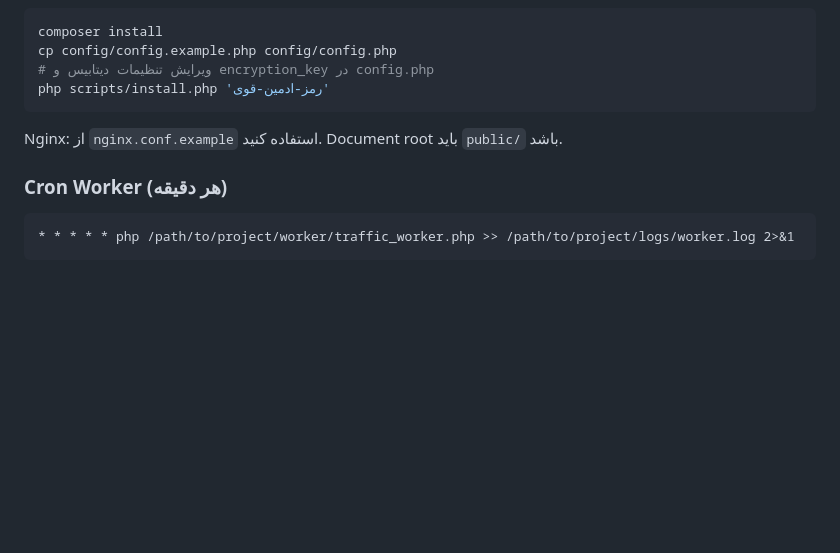
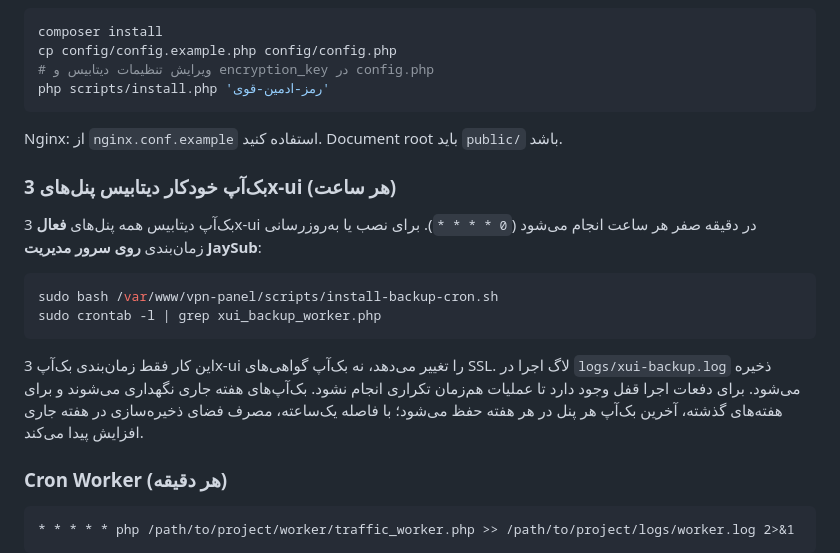
Before and after one commit to mr-BigJay/JaySub, a Markdown page: README.md, the part around the change. Rendered like a GitHub page; blank space fills up the shorter version.

Commit message:
docs: explain hourly XUI backups, root cron and disk retention

````diff
--- a/README.md
+++ b/README.md
@@ -130,6 +130,17 @@ php scripts/install.php 'رمز-ادمین-قوی'
 
 Nginx: از `nginx.conf.example` استفاده کنید. Document root باید `public/` باشد.
 
+### بک‌آپ خودکار دیتابیس پنل‌های 3x-ui (هر ساعت)
+
+بک‌آپ دیتابیس همه پنل‌های **فعال** 3x-ui در دقیقه صفر هر ساعت انجام می‌شود (`0 * * * *`). برای نصب یا به‌روزرسانی زمان‌بندی **روی سرور مدیریت JaySub**:
+
+```bash
+sudo bash /var/www/vpn-panel/scripts/install-backup-cron.sh
+sudo crontab -l | grep xui_backup_worker.php
+```
+
+این کار فقط زمان‌بندی بک‌آپ 3x-ui را تغییر می‌دهد، نه بک‌آپ گواهی‌های SSL. لاگ اجرا در `logs/xui-backup.log` ذخیره می‌شود. برای دفعات اجرا قفل وجود دارد تا عملیات هم‌زمان تکراری انجام نشود. بک‌آپ‌های هفته جاری نگهداری می‌شوند و برای هفته‌های گذشته، آخرین بک‌آپ هر پنل در هر هفته حفظ می‌شود؛ با فاصله یک‌ساعته، مصرف فضای ذخیره‌سازی در هفته جاری افزایش پیدا می‌کند.
+
 ### Cron Worker (هر دقیقه)
 
 ```cron
````
